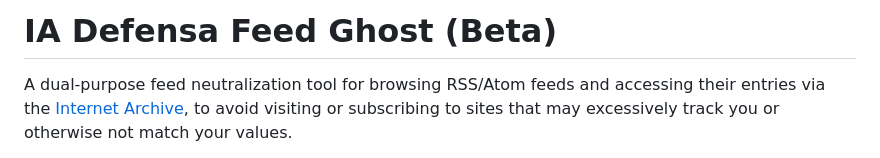
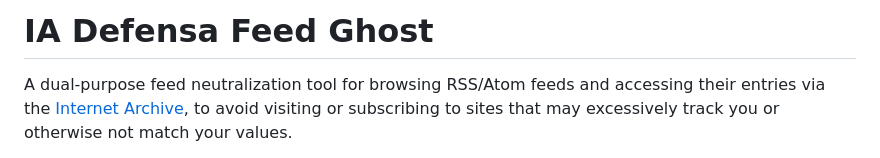
Before and after one commit to iadefensa/feed-ghost, a Markdown page: README.md, the part around the change. Drawn GitHub-style.

Commit message:
chore: un-beta
Signed-off-by: Jens Oliver Meiert <jens@meiert.com>

```diff
--- a/README.md
+++ b/README.md
@@ -1,4 +1,4 @@
-# IA Defensa Feed Ghost (Beta)
+# IA Defensa Feed Ghost
 
 A dual-purpose feed neutralization tool for browsing RSS/Atom feeds and accessing their entries via the [Internet Archive](https://web.archive.org/), to avoid visiting or subscribing to sites that may excessively track you or otherwise not match your values.
 
```
